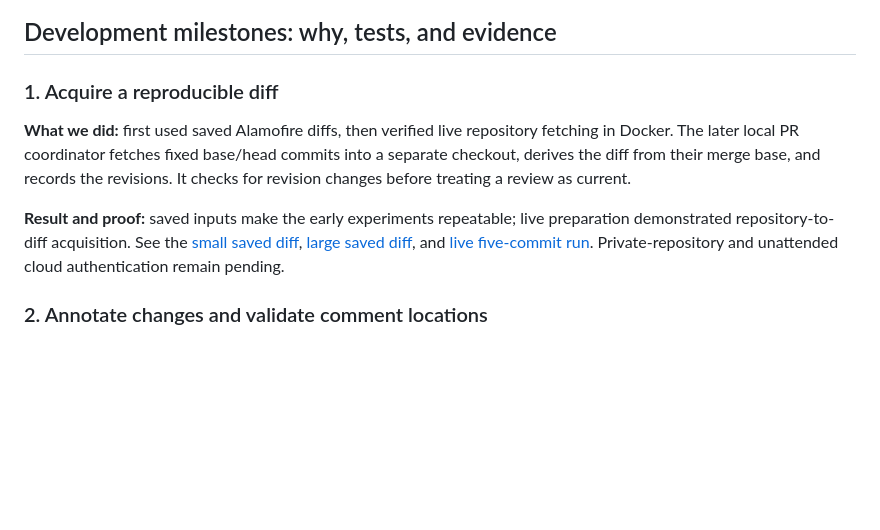
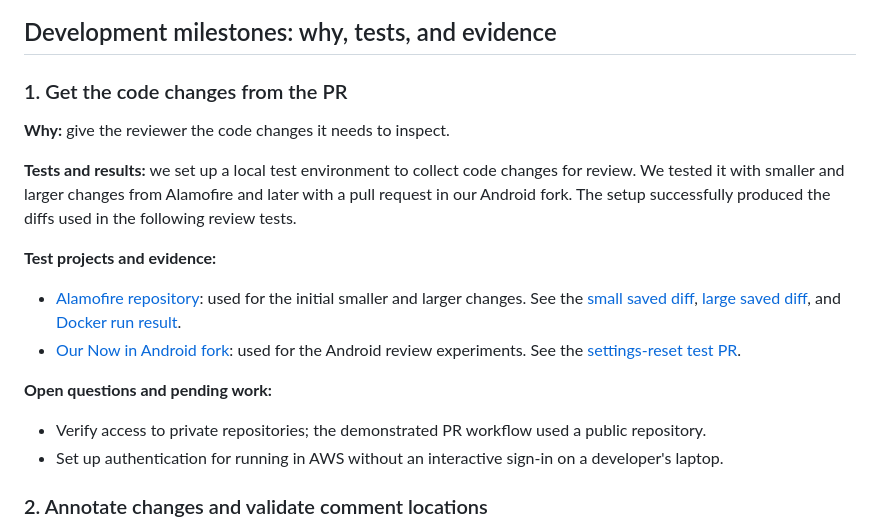
Before and after one commit to abhinavkumar17/arch-drift-detection, a Markdown page: README.md, the part around the change. Drawn GitHub-style; blank space fills up the shorter version.

Commit message:
docs: clarify first milestone and pending authentication

```diff
--- a/README.md
+++ b/README.md
@@ -51,11 +51,21 @@ flowchart TD
 
 ## Development milestones: why, tests, and evidence
 
-### 1. Acquire a reproducible diff
+### 1. Get the code changes from the PR
 
-**What we did:** first used saved Alamofire diffs, then verified live repository fetching in Docker. The later local PR coordinator fetches fixed base/head commits into a separate checkout, derives the diff from their merge base, and records the revisions. It checks for revision changes before treating a review as current.
+**Why:** give the reviewer the code changes it needs to inspect.
 
-**Result and proof:** saved inputs make the early experiments repeatable; live preparation demonstrated repository-to-diff acquisition. See the [small saved diff](evidence/annotation-test/pr.diff), [large saved diff](evidence/annotation-test/pr-20.diff), and [live five-commit run](evidence/live-docker-test/five-commits/summary.json). Private-repository and unattended cloud authentication remain pending.
+**Tests and results:** we set up a local test environment to collect code changes for review. We tested it with smaller and larger changes from Alamofire and later with a pull request in our Android fork. The setup successfully produced the diffs used in the following review tests.
+
+**Test projects and evidence:**
+
+- [Alamofire repository](https://github.com/Alamofire/Alamofire): used for the initial smaller and larger changes. See the [small saved diff](evidence/annotation-test/pr.diff), [large saved diff](evidence/annotation-test/pr-20.diff), and [Docker run result](evidence/live-docker-test/five-commits/summary.json).
+- [Our Now in Android fork](https://github.com/abhinavkumar17/nowinandroid): used for the Android review experiments. See the [settings-reset test PR](https://github.com/abhinavkumar17/nowinandroid/pull/1).
+
+**Open questions and pending work:**
+
+- Verify access to private repositories; the demonstrated PR workflow used a public repository.
+- Set up authentication for running in AWS without an interactive sign-in on a developer's laptop.
 
 ### 2. Annotate changes and validate comment locations
 
```
